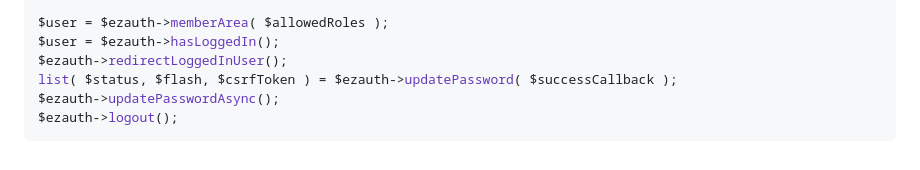
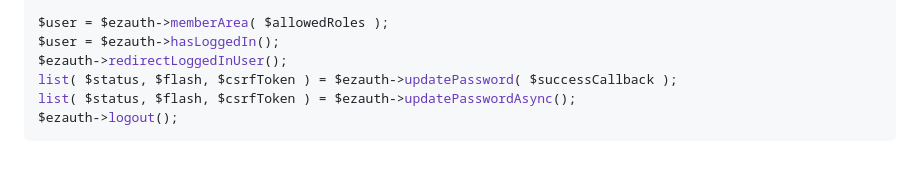
Before and after one commit to elmyrockers/EzAuth, a Markdown page: re-plan.md, the part around the change. Drawn GitHub-style.

Commit message:
Update plan: updatePasswordAsync

````diff
--- a/re-plan.md
+++ b/re-plan.md
@@ -98,6 +98,6 @@ $user = $ezauth->memberArea( $allowedRoles );
 $user = $ezauth->hasLoggedIn();
 $ezauth->redirectLoggedInUser();
 list( $status, $flash, $csrfToken ) = $ezauth->updatePassword( $successCallback );
-$ezauth->updatePasswordAsync();
+list( $status, $flash, $csrfToken ) = $ezauth->updatePasswordAsync();
 $ezauth->logout();
 ```
````
